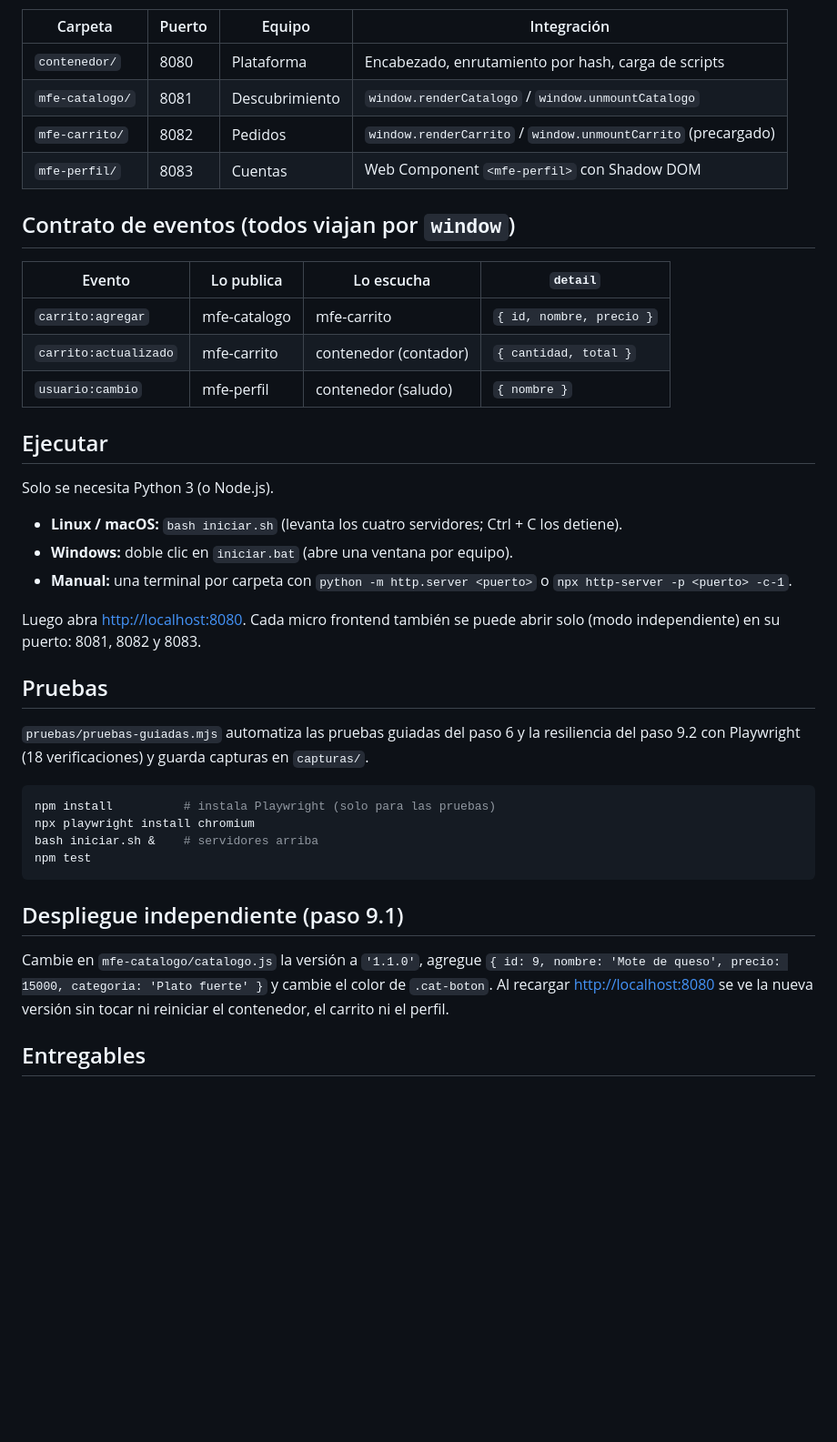
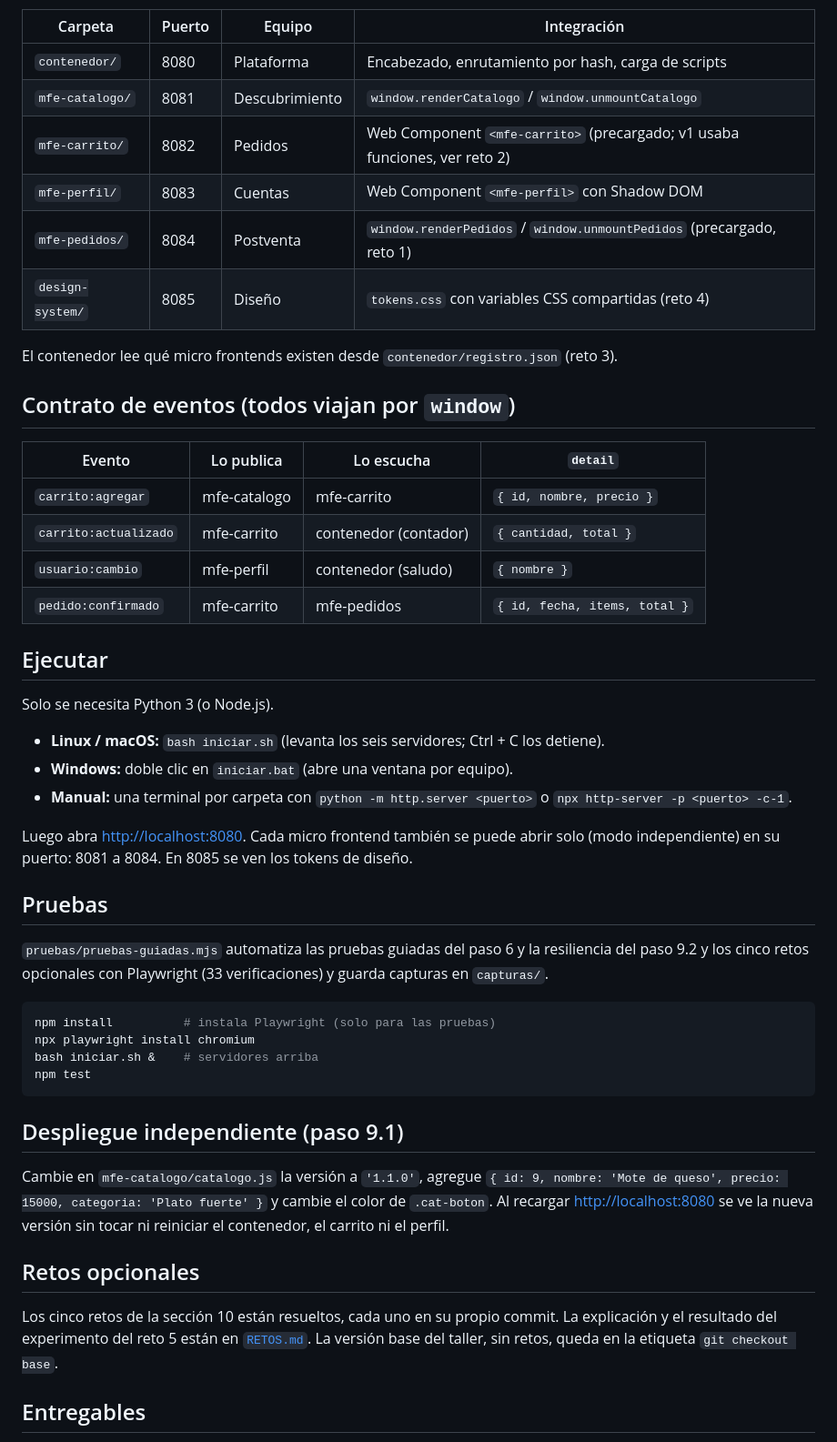
Before and after one commit to Suppra/Sabor-UPC-1.0, a Markdown page: README.md, the part around the change. Shown at 91% size. Rendered like a GitHub page; blank space fills up the shorter version.

````diff
--- a/README.md
+++ b/README.md
@@ -10,8 +10,12 @@ que se desarrollan, ejecutan y despliegan de forma independiente, sin frameworks
 |---|---|---|---|
 | `contenedor/` | 8080 | Plataforma | Encabezado, enrutamiento por hash, carga de scripts |
 | `mfe-catalogo/` | 8081 | Descubrimiento | `window.renderCatalogo` / `window.unmountCatalogo` |
-| `mfe-carrito/` | 8082 | Pedidos | `window.renderCarrito` / `window.unmountCarrito` (precargado) |
+| `mfe-carrito/` | 8082 | Pedidos | Web Component `<mfe-carrito>` (precargado; v1 usaba funciones, ver reto 2) |
 | `mfe-perfil/` | 8083 | Cuentas | Web Component `<mfe-perfil>` con Shadow DOM |
+| `mfe-pedidos/` | 8084 | Postventa | `window.renderPedidos` / `window.unmountPedidos` (precargado, reto 1) |
+| `design-system/` | 8085 | Diseño | `tokens.css` con variables CSS compartidas (reto 4) |
+
+El contenedor lee qué micro frontends existen desde `contenedor/registro.json` (reto 3).
 
 ## Contrato de eventos (todos viajan por `window`)
 
@@ -20,22 +24,23 @@ que se desarrollan, ejecutan y despliegan de forma independiente, sin frameworks
 | `carrito:agregar` | mfe-catalogo | mfe-carrito | `{ id, nombre, precio }` |
 | `carrito:actualizado` | mfe-carrito | contenedor (contador) | `{ cantidad, total }` |
 | `usuario:cambio` | mfe-perfil | contenedor (saludo) | `{ nombre }` |
+| `pedido:confirmado` | mfe-carrito | mfe-pedidos | `{ id, fecha, items, total }` |
 
 ## Ejecutar
 
 Solo se necesita Python 3 (o Node.js).
 
-- **Linux / macOS:** `bash iniciar.sh` (levanta los cuatro servidores; Ctrl + C los detiene).
+- **Linux / macOS:** `bash iniciar.sh` (levanta los seis servidores; Ctrl + C los detiene).
 - **Windows:** doble clic en `iniciar.bat` (abre una ventana por equipo).
 - **Manual:** una terminal por carpeta con `python -m http.server <puerto>` o `npx http-server -p <puerto> -c-1`.
 
 Luego abra <http://localhost:8080>. Cada micro frontend también se puede abrir solo
-(modo independiente) en su puerto: 8081, 8082 y 8083.
+(modo independiente) en su puerto: 8081 a 8084. En 8085 se ven los tokens de diseño.
 
 ## Pruebas
 
 `pruebas/pruebas-guiadas.mjs` automatiza las pruebas guiadas del paso 6 y la resiliencia del
-paso 9.2 con Playwright (18 verificaciones) y guarda capturas en `capturas/`.
+paso 9.2 y los cinco retos opcionales con Playwright (33 verificaciones) y guarda capturas en `capturas/`.
 
 ```bash
 npm install          # instala Playwright (solo para las pruebas)
@@ -51,6 +56,12 @@ Cambie en `mfe-catalogo/catalogo.js` la versión a `'1.1.0'`, agregue
 `.cat-boton`. Al recargar <http://localhost:8080> se ve la nueva versión sin tocar ni reiniciar el
 contenedor, el carrito ni el perfil.
 
+## Retos opcionales
+
+Los cinco retos de la sección 10 están resueltos, cada uno en su propio commit. La explicación y el
+resultado del experimento del reto 5 están en [`RETOS.md`](RETOS.md). La versión base del taller,
+sin retos, queda en la etiqueta `git checkout base`.
+
 ## Entregables
 
 - Respuestas a las preguntas de reflexión: [`REFLEXION.md`](REFLEXION.md)
````
Also changed, not shown: REFLEXION.md (+2 -0 lines), RETOS.md (added, +74 -0 lines), capturas/1-catalogo.png, capturas/2-carrito.png, capturas/3-perfil.png, capturas/4-perfil-aislado.png, capturas/5-perfil-caido.png, capturas/6-pedidos.png (added), 1 other file.
